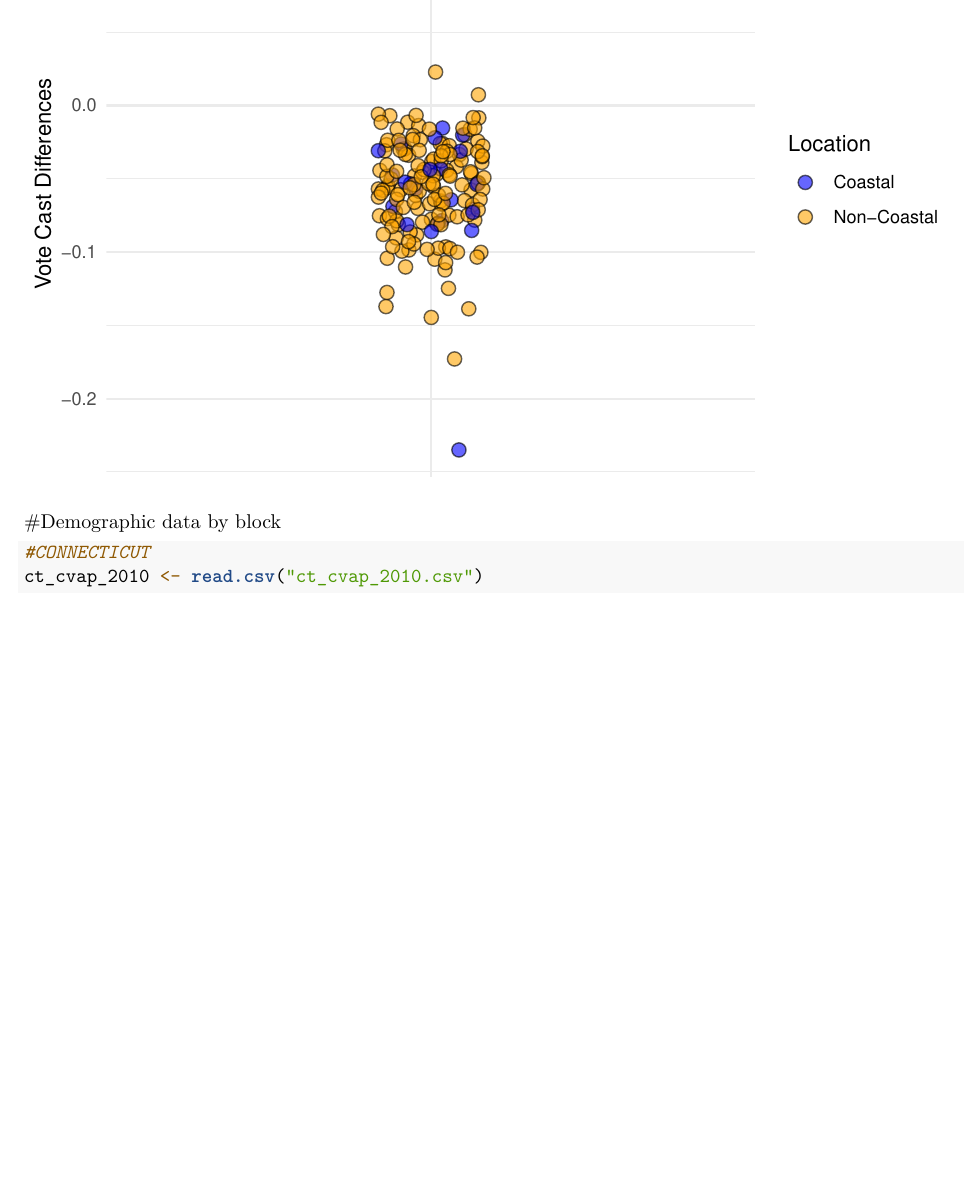
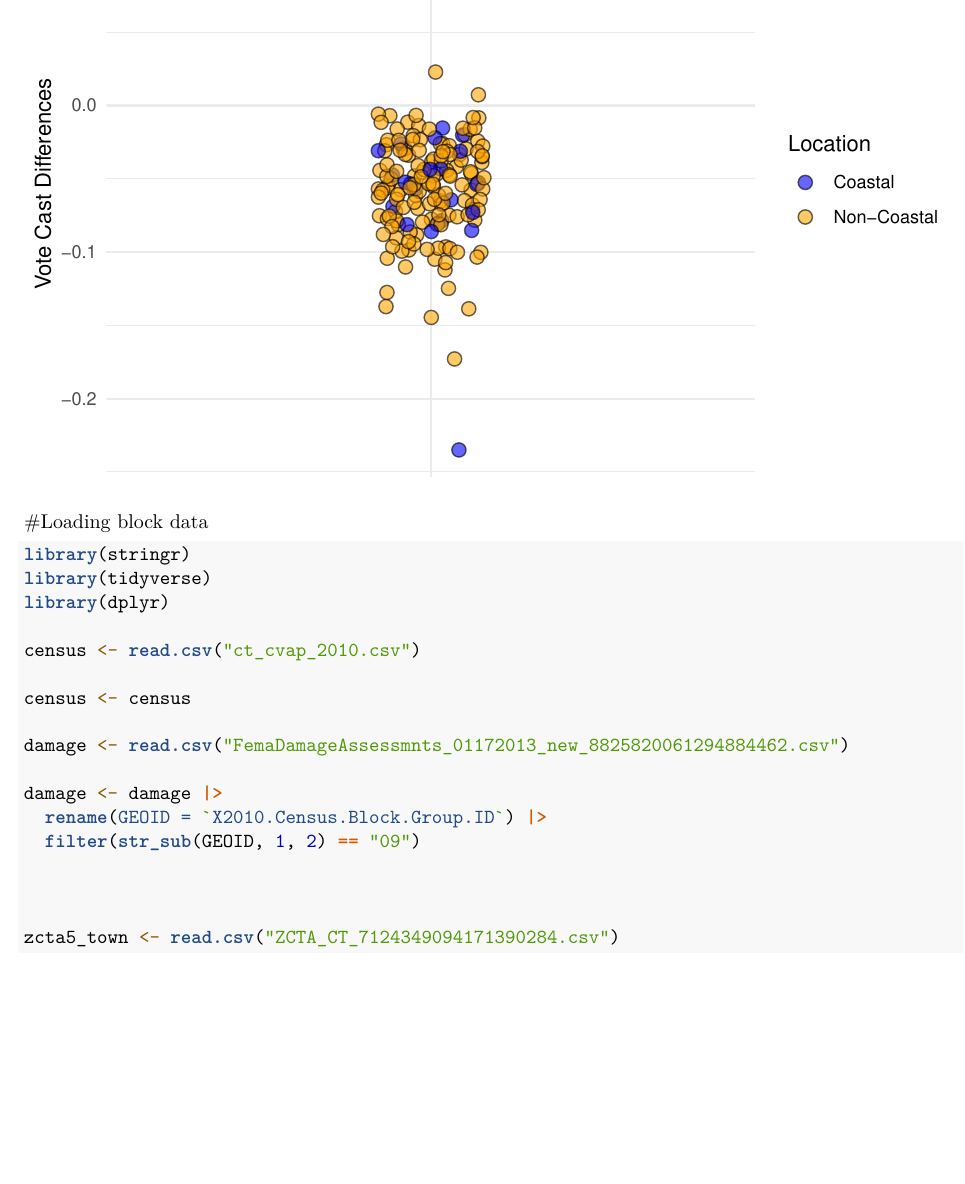
Before and after one commit to jackholland4/Gov-51-Final-Project, an R Markdown document (FinalProj.Rmd): part of page 5 of 5, cut so that both start at the same text. Rendered offline with R 4.5, knitr and Pandoc, then LaTeX, with nearby package versions; code that draws random numbers runs with fixed seeds of ours.

Commit message:
new data

````diff
--- a/FinalProj.Rmd
+++ b/FinalProj.Rmd
@@ -148,10 +148,23 @@ ggplot(CT_votes, aes(x = factor(1), y = votedif, fill = Location)) +
 
 ```
 
+#Loading block data
+```{r}
+library(stringr)
+library(tidyverse)
+library(dplyr)
 
-#Demographic data by block
-```{r}
-#CONNECTICUT
-ct_cvap_2010 <- read.csv("ct_cvap_2010.csv")
+census <- read.csv("ct_cvap_2010.csv")
 
+census <- census
+
+damage <- read.csv("FemaDamageAssessmnts_01172013_new_8825820061294884462.csv")
+
+damage <- damage |>
+  rename(GEOID = `X2010.Census.Block.Group.ID`) |>
+  filter(str_sub(GEOID, 1, 2) == "09")
+
+
+
+zcta5_town <- read.csv("ZCTA_CT_7124349094171390284.csv")
 ```
````
